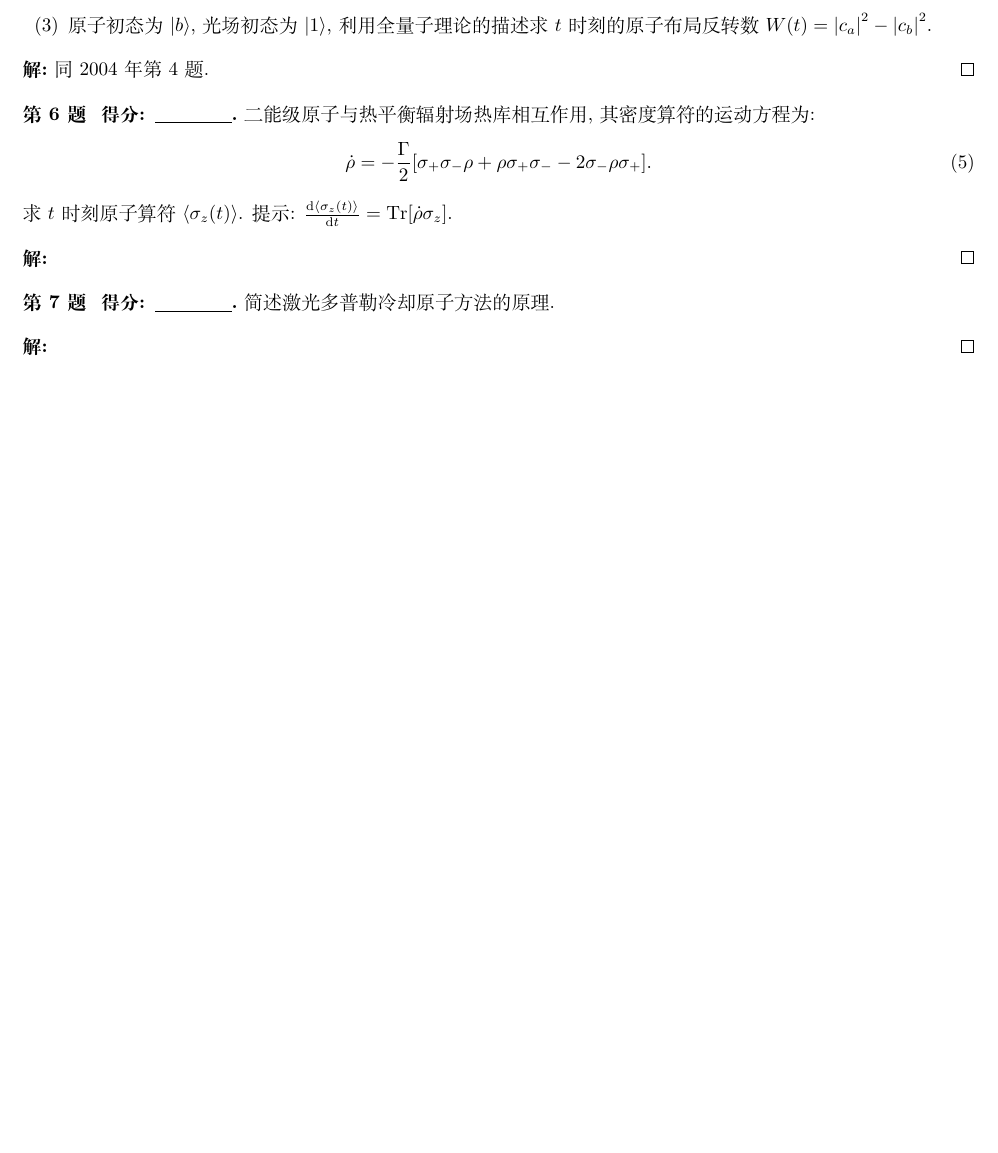
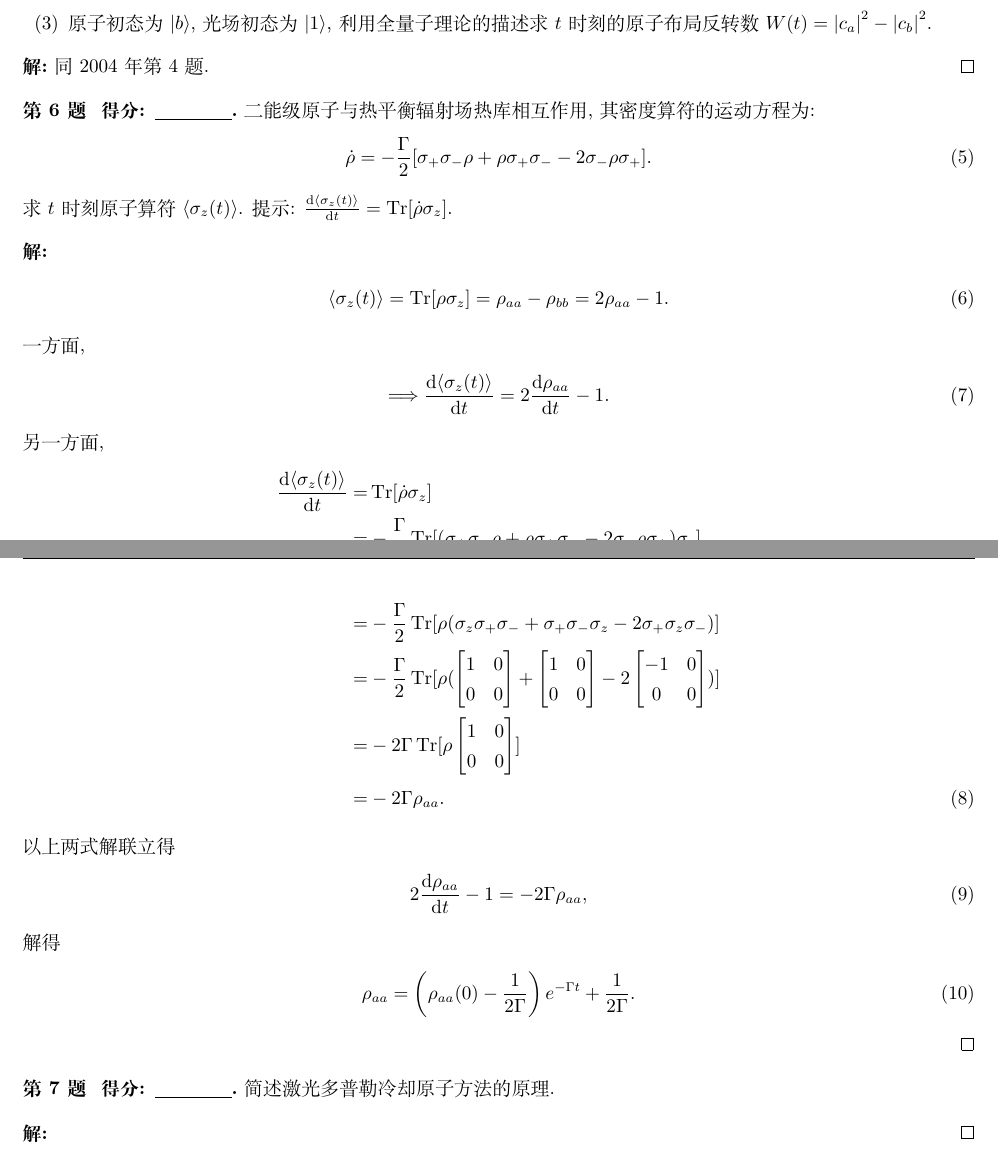
Before and after one commit to Chen-Jialin/Quantum-Optics-Exams, a LaTeX problem sheet (Exam-2015/exam-2015-sol.tex): part of page 2 of 2 before the commit and two parts of pages 2 and 3 of 3 after it, the two joined at a grey line, cut so that both start at the same text, the shorter picture padded with empty space. Compiled offline with XeLaTeX.

Commit message:
2015-6 finished

```diff
--- a/Exam-2015/exam-2015-sol.tex
+++ b/Exam-2015/exam-2015-sol.tex
@@ -95,7 +95,42 @@
     求 $t$ 时刻原子算符 $\langle\sigma_z(t)\rangle$. 提示: $\frac{\mathrm{d}\langle\sigma_z(t)\rangle}{\mathrm{d}t}=\tr[\dot{\rho}\sigma_z]$.
 \end{prob}
 \begin{sol}
-
+    \begin{align}
+        \langle\sigma_z(t)\rangle=\tr[\rho\sigma_z]=\rho_{aa}-\rho_{bb}=2\rho_{aa}-1.
+    \end{align}
+    一方面,
+    \begin{align}
+        \Longrightarrow\frac{\mathrm{d}\langle\sigma_z(t)\rangle}{\mathrm{d}t}=2\frac{\mathrm{d}\rho_{aa}}{\mathrm{d}t}-1.
+    \end{align}
+    另一方面,
+    \begin{align}
+        \notag\frac{\mathrm{d}\langle\sigma_z(t)\rangle}{\mathrm{d}t}=&\tr[\dot{\rho}\sigma_z]\\
+        \notag=&-\frac{\Gamma}{2}\tr[(\sigma_+\sigma_-\rho+\rho\sigma_+\sigma_--2\sigma_-\rho\sigma_+)\sigma_z]\\
+        \notag=&-\frac{\Gamma}{2}\tr[\rho(\sigma_z\sigma_+\sigma_-+\sigma_+\sigma_-\sigma_z-2\sigma_+\sigma_z\sigma_-)]\\
+        \notag=&-\frac{\Gamma}{2}\tr[\rho(\begin{bmatrix}
+            1&0\\
+            0&0
+        \end{bmatrix}+\begin{bmatrix}
+            1&0\\
+            0&0
+        \end{bmatrix}-2\begin{bmatrix}
+            -1&0\\
+            0&0
+        \end{bmatrix})]\\
+        \notag=&-2\Gamma\tr[\rho\begin{bmatrix}
+            1&0\\
+            0&0
+        \end{bmatrix}]\\
+        =&-2\Gamma\rho_{aa}.
+    \end{align}
+    以上两式解联立得
+    \begin{align}
+        2\frac{\mathrm{d}\rho_{aa}}{\mathrm{d}t}-1=-2\Gamma\rho_{aa},
+    \end{align}
+    解得
+    \begin{align}
+        \rho_{aa}=\left(\rho_{aa}(0)-\frac{1}{2\Gamma}\right)e^{-\Gamma t}+\frac{1}{2\Gamma}.
+    \end{align}
 \end{sol}
 
 \begin{prob}
```
Also changed, not shown: Exam-2015/exam-2015-sol.pdf.
